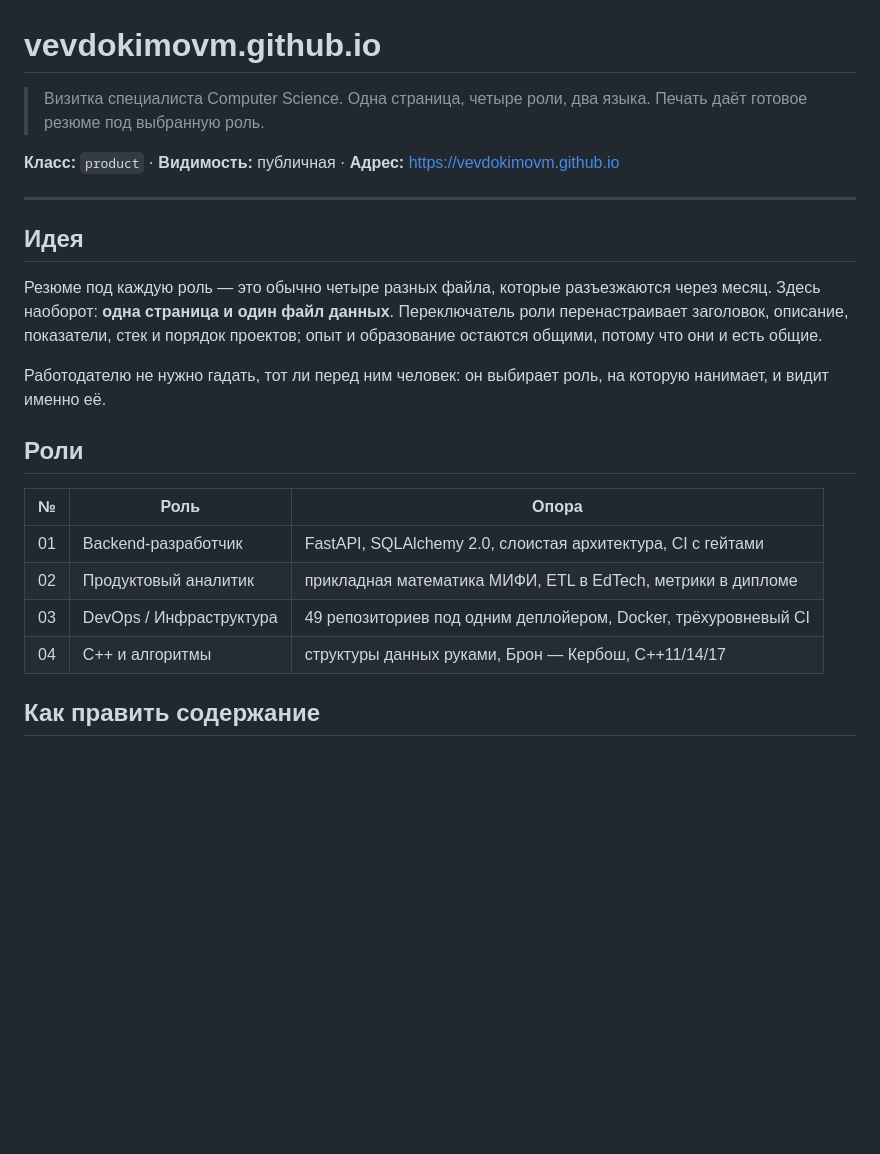
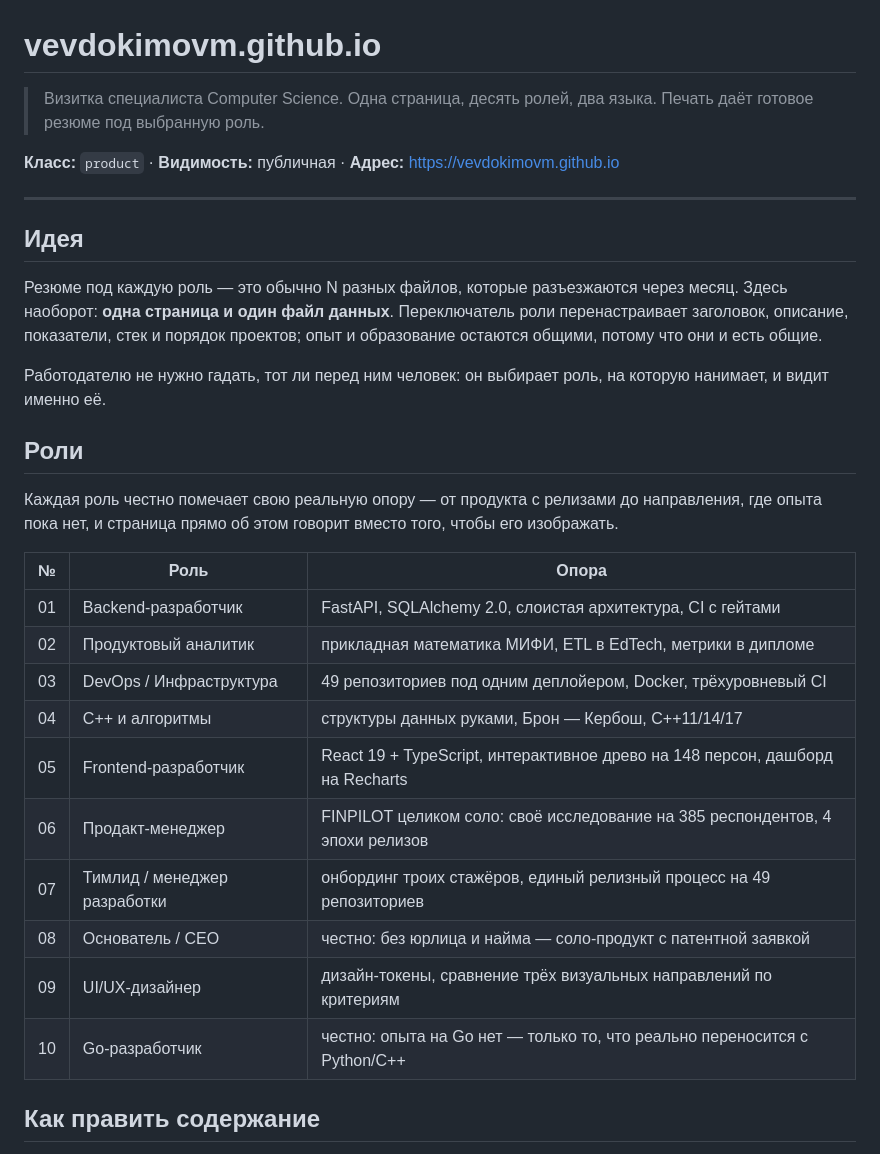
Before and after one commit to vevdokimovm/vevdokimovm.github.io, a Markdown page: README.md, the part around the change. GitHub-like rendering; blank space fills up the shorter version.

Commit message:
Таблица ролей обновлена до десяти, честная опора для каждой

```diff
--- a/README.md
+++ b/README.md
@@ -1,6 +1,6 @@
 # vevdokimovm.github.io
 
-> Визитка специалиста Computer Science. Одна страница, четыре роли, два языка.
+> Визитка специалиста Computer Science. Одна страница, десять ролей, два языка.
 > Печать даёт готовое резюме под выбранную роль.
 
 **Класс:** `product` · **Видимость:** публичная · **Адрес:** https://vevdokimovm.github.io
@@ -9,7 +9,7 @@
 
 ## Идея
 
-Резюме под каждую роль — это обычно четыре разных файла, которые разъезжаются
+Резюме под каждую роль — это обычно N разных файлов, которые разъезжаются
 через месяц. Здесь наоборот: **одна страница и один файл данных**. Переключатель
 роли перенастраивает заголовок, описание, показатели, стек и порядок проектов;
 опыт и образование остаются общими, потому что они и есть общие.
@@ -19,12 +19,22 @@
 
 ## Роли
 
+Каждая роль честно помечает свою реальную опору — от продукта с релизами
+до направления, где опыта пока нет, и страница прямо об этом говорит вместо
+того, чтобы его изображать.
+
 | № | Роль | Опора |
 |---|---|---|
 | 01 | Backend-разработчик | FastAPI, SQLAlchemy 2.0, слоистая архитектура, CI с гейтами |
 | 02 | Продуктовый аналитик | прикладная математика МИФИ, ETL в EdTech, метрики в дипломе |
 | 03 | DevOps / Инфраструктура | 49 репозиториев под одним деплойером, Docker, трёхуровневый CI |
 | 04 | C++ и алгоритмы | структуры данных руками, Брон — Кербош, C++11/14/17 |
+| 05 | Frontend-разработчик | React 19 + TypeScript, интерактивное древо на 148 персон, дашборд на Recharts |
+| 06 | Продакт-менеджер | FINPILOT целиком соло: своё исследование на 385 респондентов, 4 эпохи релизов |
+| 07 | Тимлид / менеджер разработки | онбординг троих стажёров, единый релизный процесс на 49 репозиториев |
+| 08 | Основатель / CEO | честно: без юрлица и найма — соло-продукт с патентной заявкой |
+| 09 | UI/UX-дизайнер | дизайн-токены, сравнение трёх визуальных направлений по критериям |
+| 10 | Go-разработчик | честно: опыта на Go нет — только то, что реально переносится с Python/C++ |
 
 ## Как править содержание
 
```
